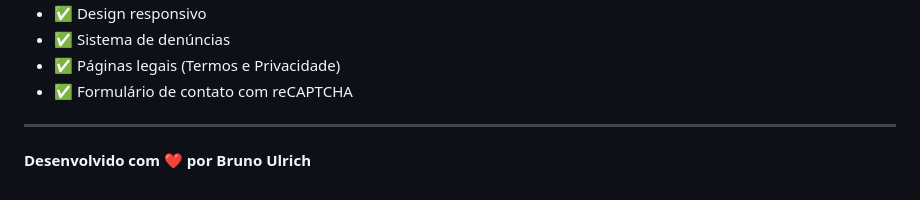
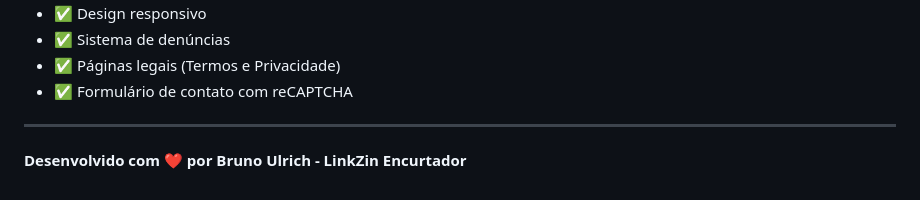
Before and after one commit to LinkzinEncurtador/SITE-ENCURTARDOR-DE-LINK, a Markdown page: README.md, the part around the change. Drawn GitHub-style.

Commit message:
Correção do nome do autor - LinkZin Encurtador

```diff
--- a/README.md
+++ b/README.md
@@ -252,4 +252,4 @@ Contribuições são bem-vindas! Para contribuir:
 
 ---
 
-**Desenvolvido com ❤️ por Bruno Ulrich**
+**Desenvolvido com ❤️ por Bruno Ulrich - LinkZin Encurtador**
```
